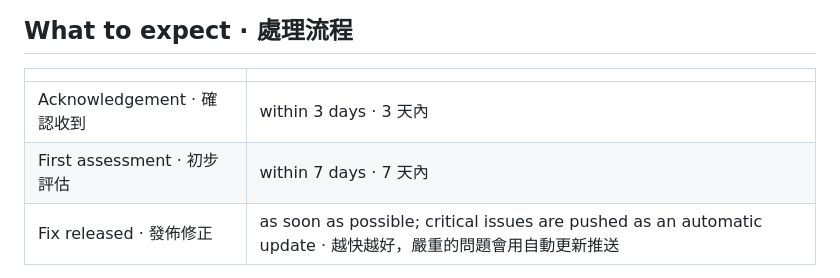
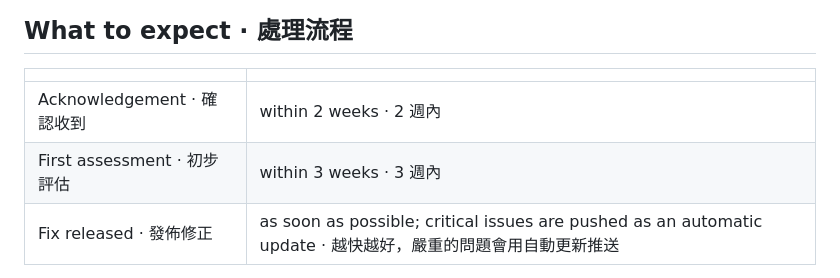
Before and after one commit to ailazytech/pinpin-notes, a Markdown page: SECURITY.md, the part around the change. Rendered like a GitHub page.

Commit message:
docs(security): reply within 2 weeks, assess within 3 weeks
Co-Authored-By: Claude Opus 5.5 <noreply@anthropic.com>

```diff
--- a/SECURITY.md
+++ b/SECURITY.md
@@ -30,8 +30,8 @@ Please include · 請附上：
 
 | | |
 |---|---|
-| Acknowledgement · 確認收到 | within 3 days · 3 天內 |
-| First assessment · 初步評估 | within 7 days · 7 天內 |
+| Acknowledgement · 確認收到 | within 2 weeks · 2 週內 |
+| First assessment · 初步評估 | within 3 weeks · 3 週內 |
 | Fix released · 發佈修正 | as soon as possible; critical issues are pushed as an automatic update · 越快越好，嚴重的問題會用自動更新推送 |
 
 We'll credit you in the release notes and the advisory unless you'd rather stay anonymous.
```
